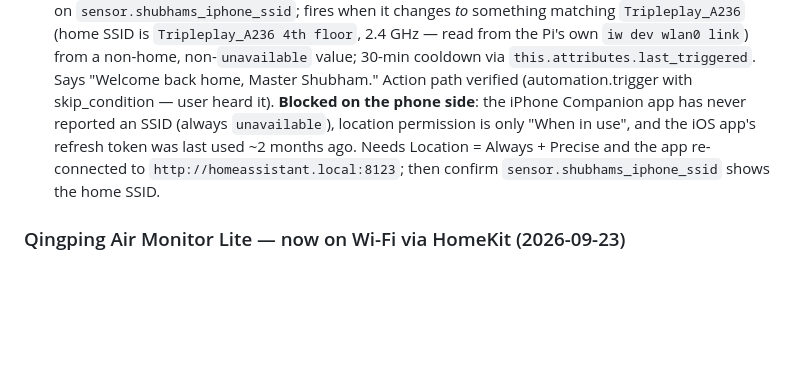
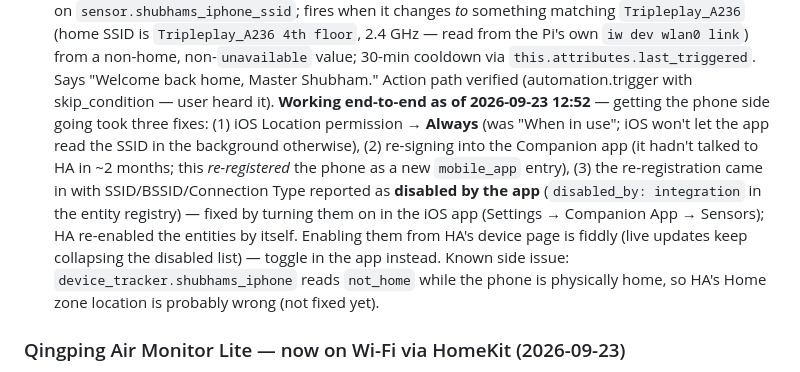
Before and after one commit to shubhamsingh987/claude_work, a Markdown page: CLAUDE.md, the part around the change. GitHub-like rendering; blank space fills up the shorter version.

Commit message:
Record iPhone SSID fix that makes the welcome-home greeting work
The Companion app needed Location = Always, a re-login, and its SSID
sensor switched on in-app after re-registration; noting the steps and
the still-wrong Home zone.

Co-Authored-By: Claude Opus 5.5 <noreply@anthropic.com>

```diff
--- a/CLAUDE.md
+++ b/CLAUDE.md
@@ -403,11 +403,16 @@ Automations reload; backup `automations.yaml.bak-pre-co2-welcome`):
   (home SSID is `Tripleplay_A236 4th floor`, 2.4 GHz — read from the Pi's own `iw dev wlan0 link`)
   from a non-home, non-`unavailable` value; 30-min cooldown via `this.attributes.last_triggered`.
   Says "Welcome back home, Master Shubham." Action path verified (automation.trigger with
-  skip_condition — user heard it). **Blocked on the phone side**: the iPhone Companion app has
-  never reported an SSID (always `unavailable`), location permission is only "When in use", and the
-  iOS app's refresh token was last used ~2 months ago. Needs Location = Always + Precise and the app
-  re-connected to `http://homeassistant.local:8123`; then confirm `sensor.shubhams_iphone_ssid`
-  shows the home SSID.
+  skip_condition — user heard it). **Working end-to-end as of 2026-09-23 12:52** — getting the
+  phone side going took three fixes: (1) iOS Location permission → **Always** (was "When in use";
+  iOS won't let the app read the SSID in the background otherwise), (2) re-signing into the
+  Companion app (it hadn't talked to HA in ~2 months; this *re-registered* the phone as a new
+  `mobile_app` entry), (3) the re-registration came in with SSID/BSSID/Connection Type reported as
+  **disabled by the app** (`disabled_by: integration` in the entity registry) — fixed by turning
+  them on in the iOS app (Settings → Companion App → Sensors); HA re-enabled the entities by itself.
+  Enabling them from HA's device page is fiddly (live updates keep collapsing the disabled list) —
+  toggle in the app instead. Known side issue: `device_tracker.shubhams_iphone` reads `not_home`
+  while the phone is physically home, so HA's Home zone location is probably wrong (not fixed yet).
 
 ### Qingping Air Monitor Lite — now on Wi-Fi via HomeKit (2026-09-23)
 **Moved off Bluetooth entirely.** BLE kept dropping (RSSI ~-82 through the Pi's enclosed HAT/LCD
```
